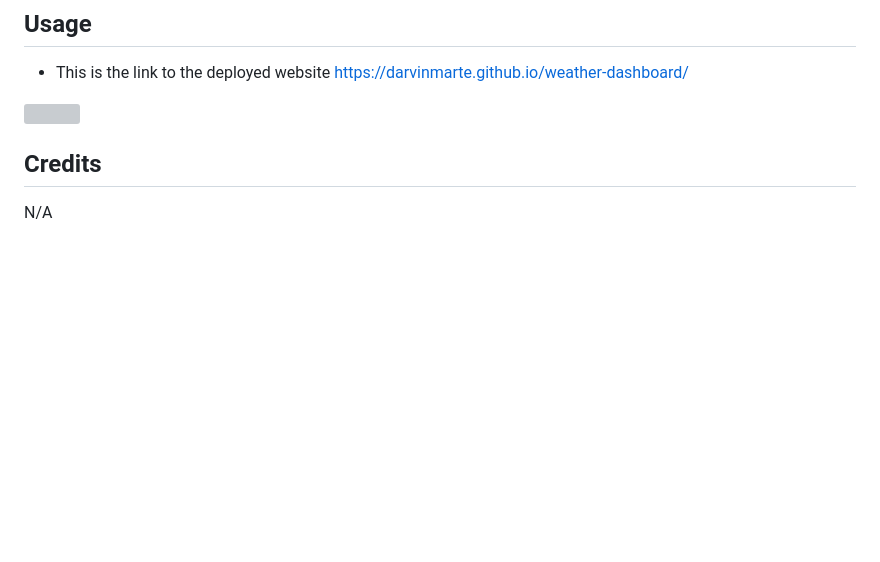
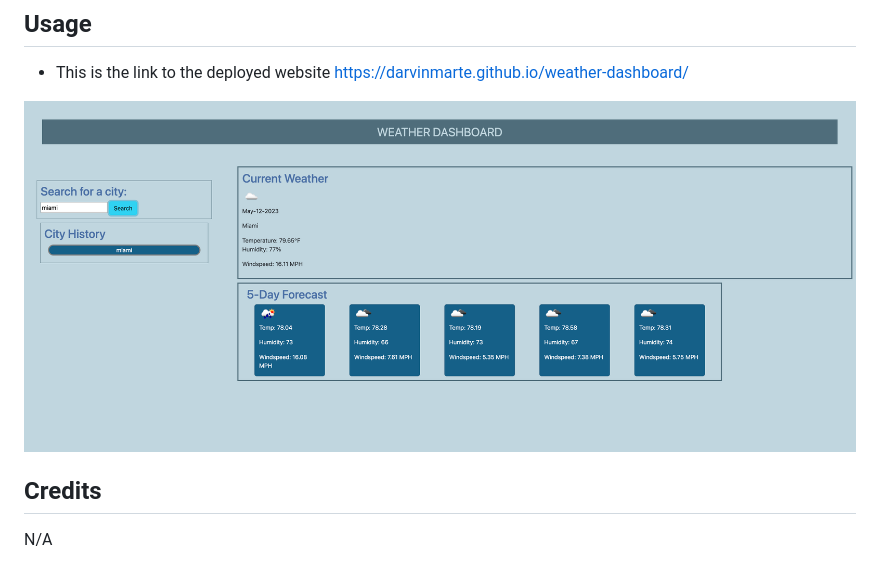
Before and after one commit to darvinmarte/weather-dashboard, a Markdown page: readme.md, the part around the change. Rendered like a GitHub page; pictures changed too: assets/images/Screenshot 2023-05-12 at 8.27.06 PM.png (added); blank space fills up the shorter version; grey boxes are pictures that could not be loaded.

Commit message:
added readme.md screenshot

```diff
--- a/readme.md
+++ b/readme.md
@@ -19,7 +19,7 @@ https://darvinmarte.github.io/weather-dashboard/
 
 
 
-![](./assets/images/)
+![](./assets/images/Screenshot%202023-05-12%20at%208.27.06%20PM.png)
 ## Credits
 
 N/A
```
Also changed, not shown: 1 other file.
